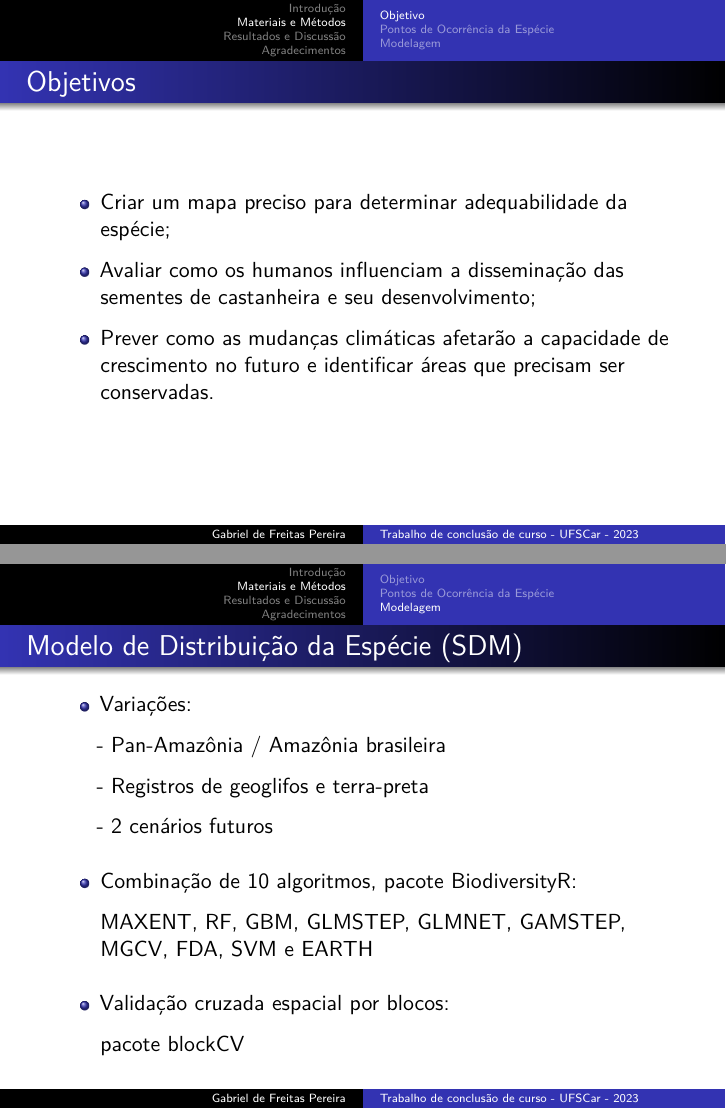
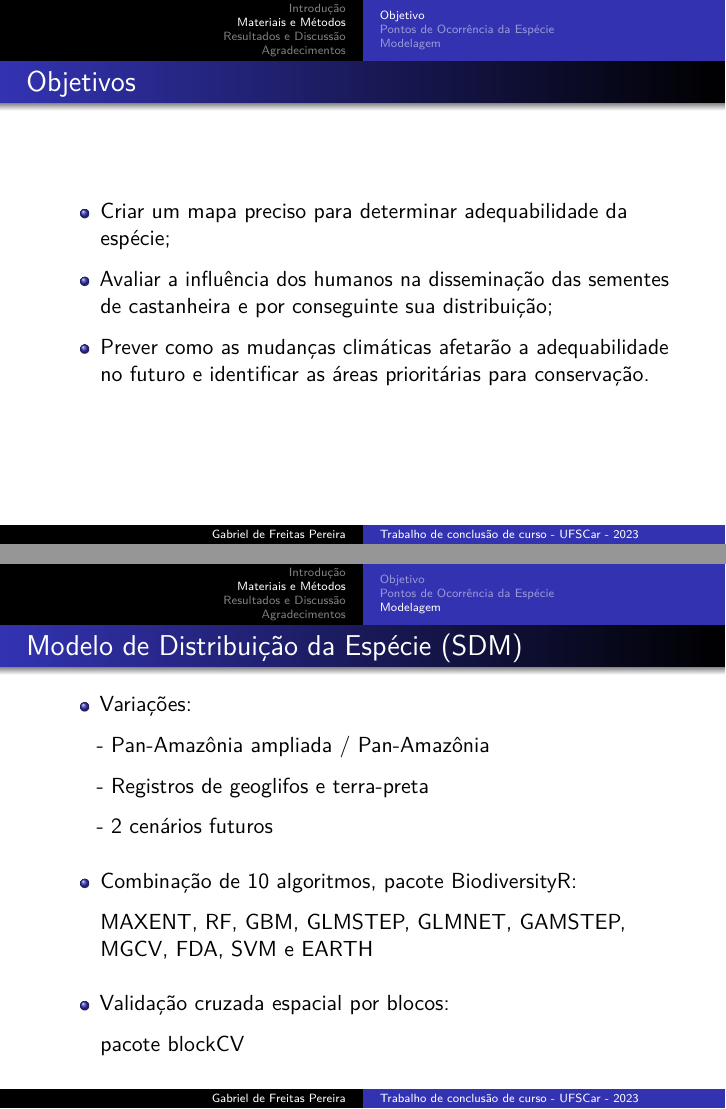
Before and after one commit to Gabrielforest/presentations, an R Markdown document (graduation_final_paper/final_paper.Rmd): pages 6 and 10 of 20, joined at a grey line. Rendered offline with R 4.5, knitr and Pandoc, then LaTeX, with nearby package versions.

Commit message:
deck final version

```diff
--- a/graduation_final_paper/final_paper.Rmd
+++ b/graduation_final_paper/final_paper.Rmd
@@ -92,9 +92,9 @@ knitr::include_graphics("slide_images/logo_embrapa.jpg")
 
 - Criar um mapa preciso para determinar adequabilidade da espécie;
 
-- Avaliar como os humanos influenciam a disseminação das sementes de castanheira e seu desenvolvimento;
+- Avaliar a influência dos humanos na disseminação das sementes de castanheira e por conseguinte sua distribuição;
 
-- Prever como as mudanças climáticas afetarão a capacidade de crescimento no futuro e identificar áreas que precisam ser conservadas.
+- Prever como as mudanças climáticas afetarão a adequabilidade no futuro e identificar as áreas prioritárias para conservação.
 
 
 ## Pontos de Ocorrência da Espécie
@@ -147,7 +147,7 @@ knitr::include_graphics("slide_images/pres_pts_collaborators.PNG")
 
   \item Variações:
 
-        - Pan-Amazônia / Amazônia brasileira
+        - Pan-Amazônia ampliada / Pan-Amazônia
 
         - Registros de geoglifos e terra-preta
 
```
Also changed, not shown: 1 other file.
